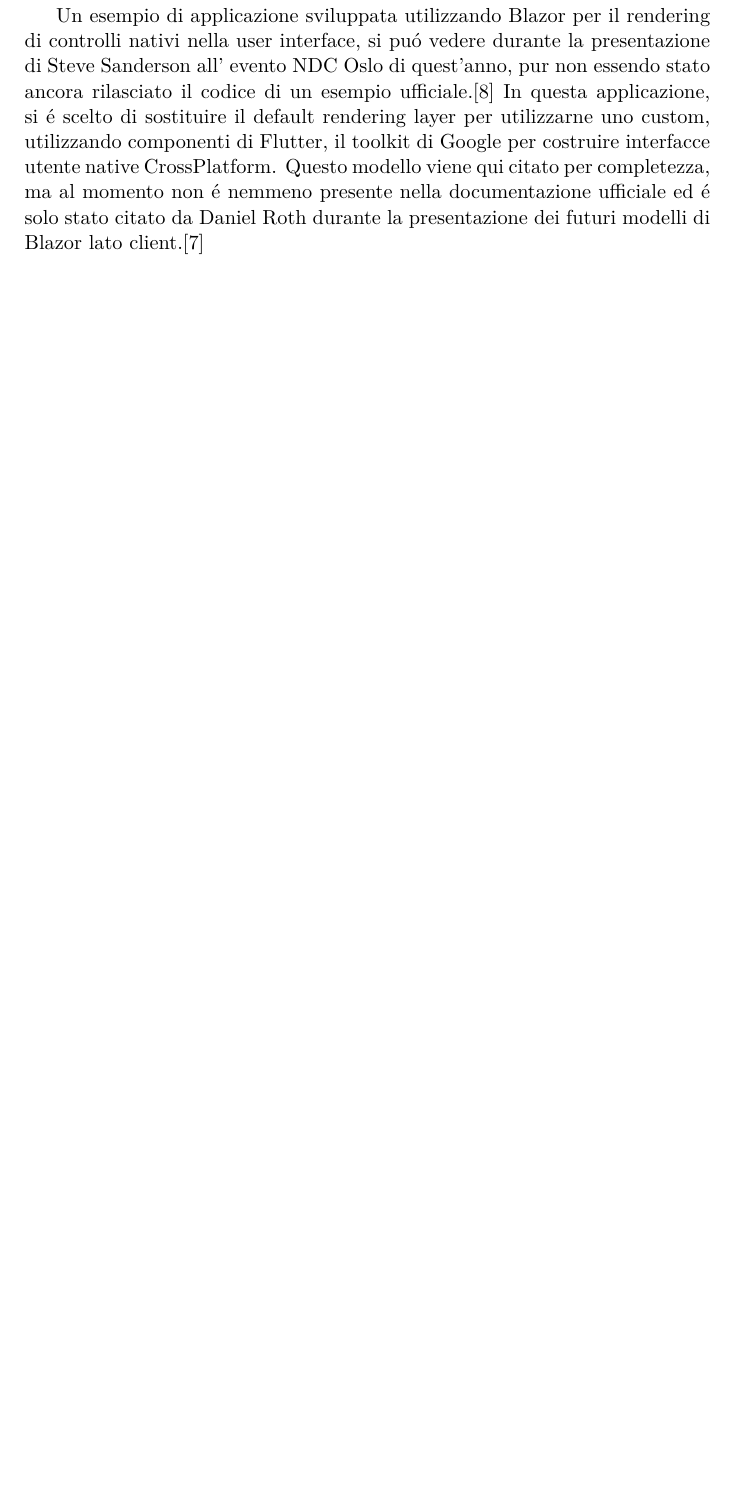
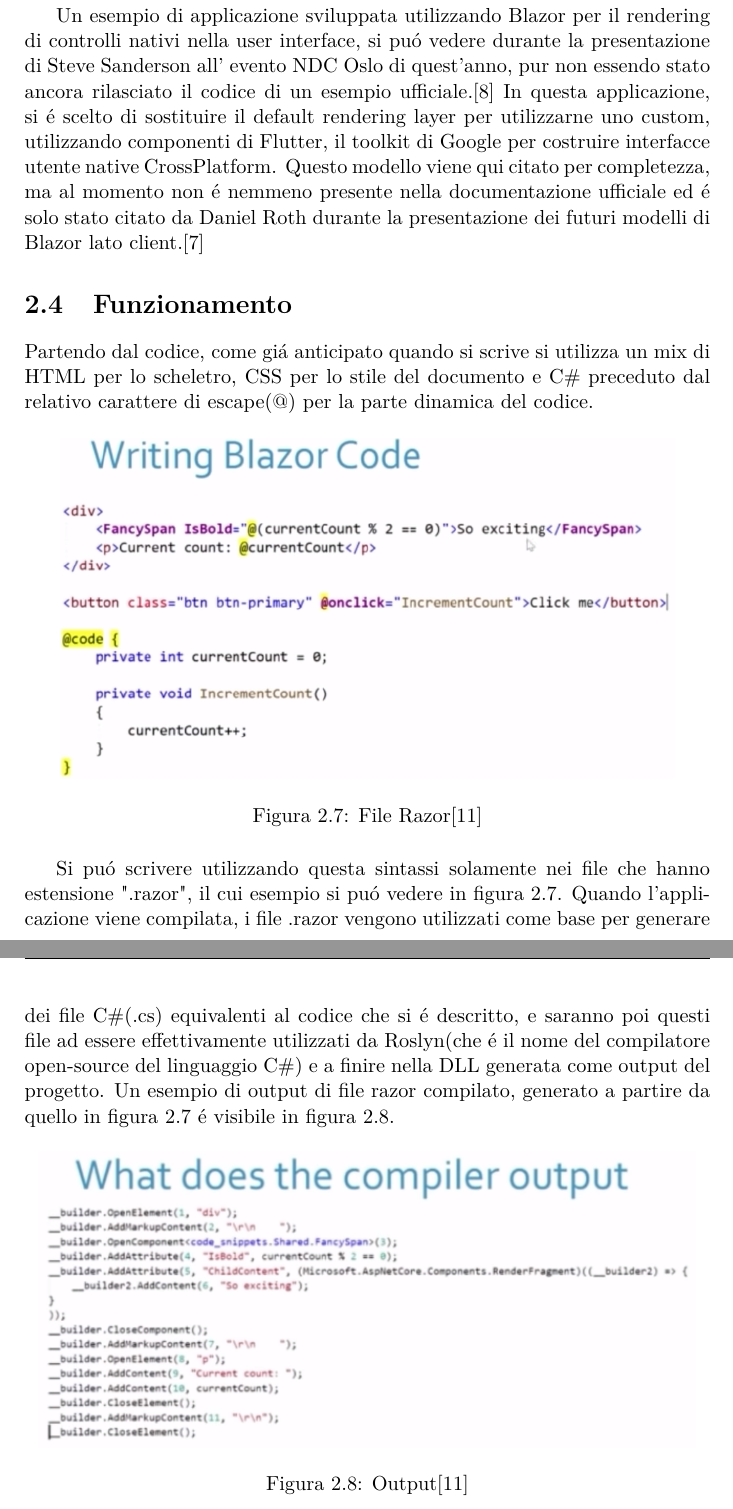
Before and after one commit to MACEL94/Tesi-Il-framework-Blazor, a LaTeX thesis (tesi.tex, which reads sorgenti/cap_2.tex): part of page 16 of 21 before the commit and two parts of pages 16 and 17 of 22 after it, the two joined at a grey line, cut so that both start at the same text, the shorter picture padded with empty space. Compiled offline with pdfLaTeX; a LaTeX package or settings file that is missing is left out.

Commit message:
Aggiunte figure ampliato cap.3
aggiunte informazioni e riferimenti a https://www.youtube.com/watch?v=dCgqTDki-VM

```diff
--- a/sorgenti/cap_2.tex
+++ b/sorgenti/cap_2.tex
@@ -136,4 +136,20 @@ Il rendering layer \'e infatti intercambiabile, pur essendo quello di default de
 Un esempio di applicazione sviluppata utilizzando Blazor per il rendering di controlli nativi nella user interface, si pu\'o vedere durante la presentazione di Steve Sanderson all' evento NDC Oslo di quest'anno, pur non essendo stato ancora rilasciato il codice di un esempio ufficiale.\cite{sandersonNDCBlutter}
 In questa applicazione, si \'e scelto di sostituire il default rendering layer per utilizzarne uno custom, utilizzando componenti di Flutter, il toolkit di Google per costruire interfacce utente native CrossPlatform.
 Questo modello viene qui citato per completezza, ma al momento non \'e nemmeno presente nella documentazione ufficiale ed \'e solo stato citato da Daniel Roth durante la presentazione dei futuri modelli di Blazor lato client.\cite{blazorNative}
+
+\section{Funzionamento}\label{sez:funzionamento}
+Partendo dal codice, come gi\'a anticipato quando si scrive si utilizza un mix di HTML per lo scheletro, CSS per lo stile del documento e C\# preceduto dal relativo carattere di escape(@) per la parte dinamica del codice.
+\begin{figure}[H]
+	\centerline{\includegraphics[scale=0.7]{figure/RazorFile.png}}
+	\caption{File Razor\cite{ryanNowakNDCSydney}}
+	\label{fig:razorFile}
+\end{figure}
+Si pu\'o scrivere utilizzando questa sintassi solamente nei file che hanno estensione ".razor", il cui esempio si pu\'o vedere in figura 2.7.
+Quando l'applicazione viene compilata, i file .razor vengono utilizzati come base per generare dei file C\#(.cs) equivalenti al codice che si \'e descritto, e saranno poi questi file ad essere effettivamente utilizzati da Roslyn(che \'e il nome del compilatore open-source del linguaggio C\#) e a finire nella DLL generata come output del progetto.
+Un esempio di output di file razor compilato, generato a partire da quello in figura 2.7 \'e visibile in figura 2.8.
+\begin{figure}[H]
+	\centerline{\includegraphics[scale=0.75]{figure/RazorFileCompiled.PNG}}
+	\caption{Output\cite{ryanNowakNDCSydney}}
+	\label{fig:compiledRazorFile}
+\end{figure}
 \pagebreak
```
Also changed, not shown: sorgenti/biblio.tex (+5 -0 lines), figure/RazorFile.png (added), figure/RazorFileCompiled.PNG (added), tesi.pdf, 10 other files.
